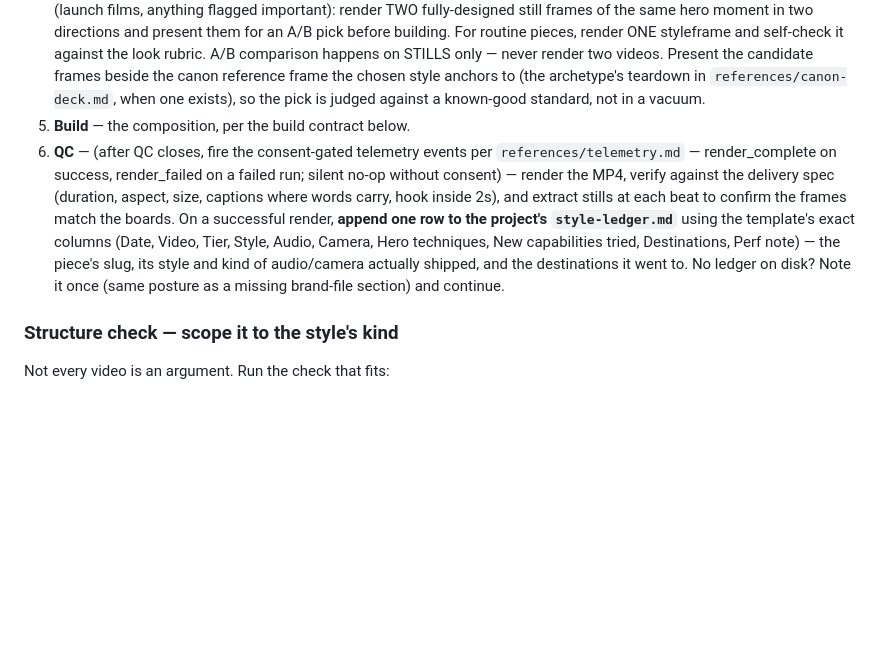
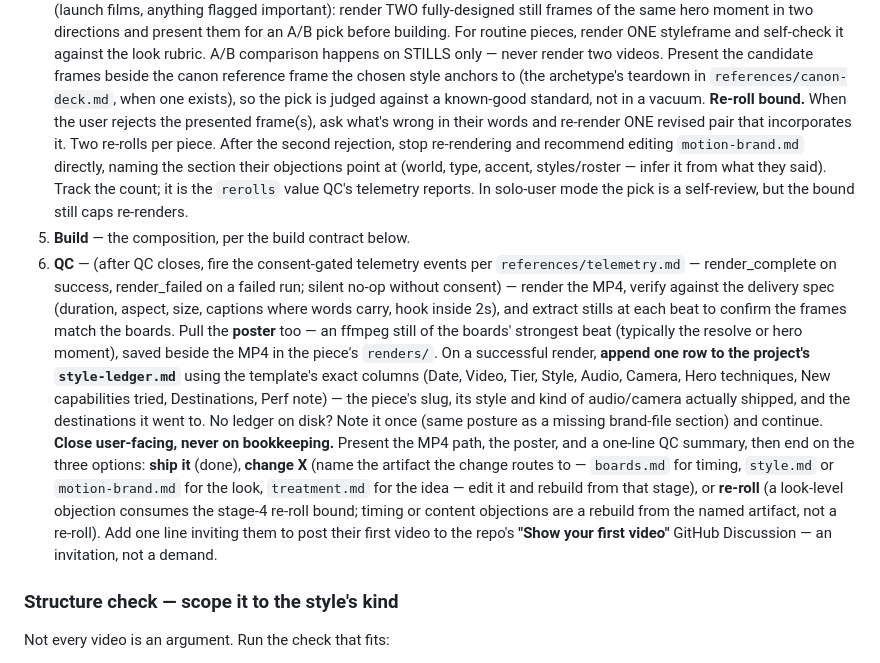
Before and after one commit to derrtaderr/video-direction-plugin, a Markdown page: skills/video-direction/SKILL.md, the part around the change. Rendered like a GitHub page; blank space fills up the shorter version.

Commit message:
ship-check fixes: re-roll bound, QC closer options + showcase invite, poster
Co-Authored-By: Claude Fable 5 <noreply@anthropic.com>

```diff
--- a/skills/video-direction/SKILL.md
+++ b/skills/video-direction/SKILL.md
@@ -145,15 +145,32 @@ thinking it hung. Renders longer than ~60s should surface progress.
    reference frame the chosen style anchors to (the archetype's teardown in
    `references/canon-deck.md`, when one exists), so the pick is judged against a
    known-good standard, not in a vacuum.
+   **Re-roll bound.** When the user rejects the presented frame(s), ask what's wrong in
+   their words and re-render ONE revised pair that incorporates it. Two re-rolls per
+   piece. After the second rejection, stop re-rendering and recommend editing
+   `motion-brand.md` directly, naming the section their objections point at (world,
+   type, accent, styles/roster — infer it from what they said). Track the count; it is
+   the `rerolls` value QC's telemetry reports. In solo-user mode the pick is a
+   self-review, but the bound still caps re-renders.
 5. **Build** — the composition, per the build contract below.
 6. **QC** — (after QC closes, fire the consent-gated telemetry events per `references/telemetry.md` — render_complete on success, render_failed on a failed run; silent no-op without consent) — render the MP4, verify against the delivery spec (duration, aspect, size,
    captions where words carry, hook inside 2s), and extract stills at each beat to
-   confirm the frames match the boards. On a successful render, **append one row to the
+   confirm the frames match the boards. Pull the **poster** too — an ffmpeg still of the
+   boards' strongest beat (typically the resolve or hero moment), saved beside the MP4
+   in the piece's `renders/`. On a successful render, **append one row to the
    project's `style-ledger.md`** using the template's exact columns (Date, Video, Tier,
    Style, Audio, Camera, Hero techniques, New capabilities tried, Destinations, Perf
    note) — the piece's slug, its style and kind of audio/camera actually shipped, and
    the destinations it went to. No ledger on disk? Note it once (same posture as a
    missing brand-file section) and continue.
+   **Close user-facing, never on bookkeeping.** Present the MP4 path, the poster, and a
+   one-line QC summary, then end on the three options: **ship it** (done), **change X**
+   (name the artifact the change routes to — `boards.md` for timing, `style.md` or
+   `motion-brand.md` for the look, `treatment.md` for the idea — edit it and rebuild
+   from that stage), or **re-roll** (a look-level objection consumes the stage-4 re-roll
+   bound; timing or content objections are a rebuild from the named artifact, not a
+   re-roll). Add one line inviting them to post their first video to the repo's **"Show
+   your first video"** GitHub Discussion — an invitation, not a demand.
 
 ### Structure check — scope it to the style's kind
 
```
